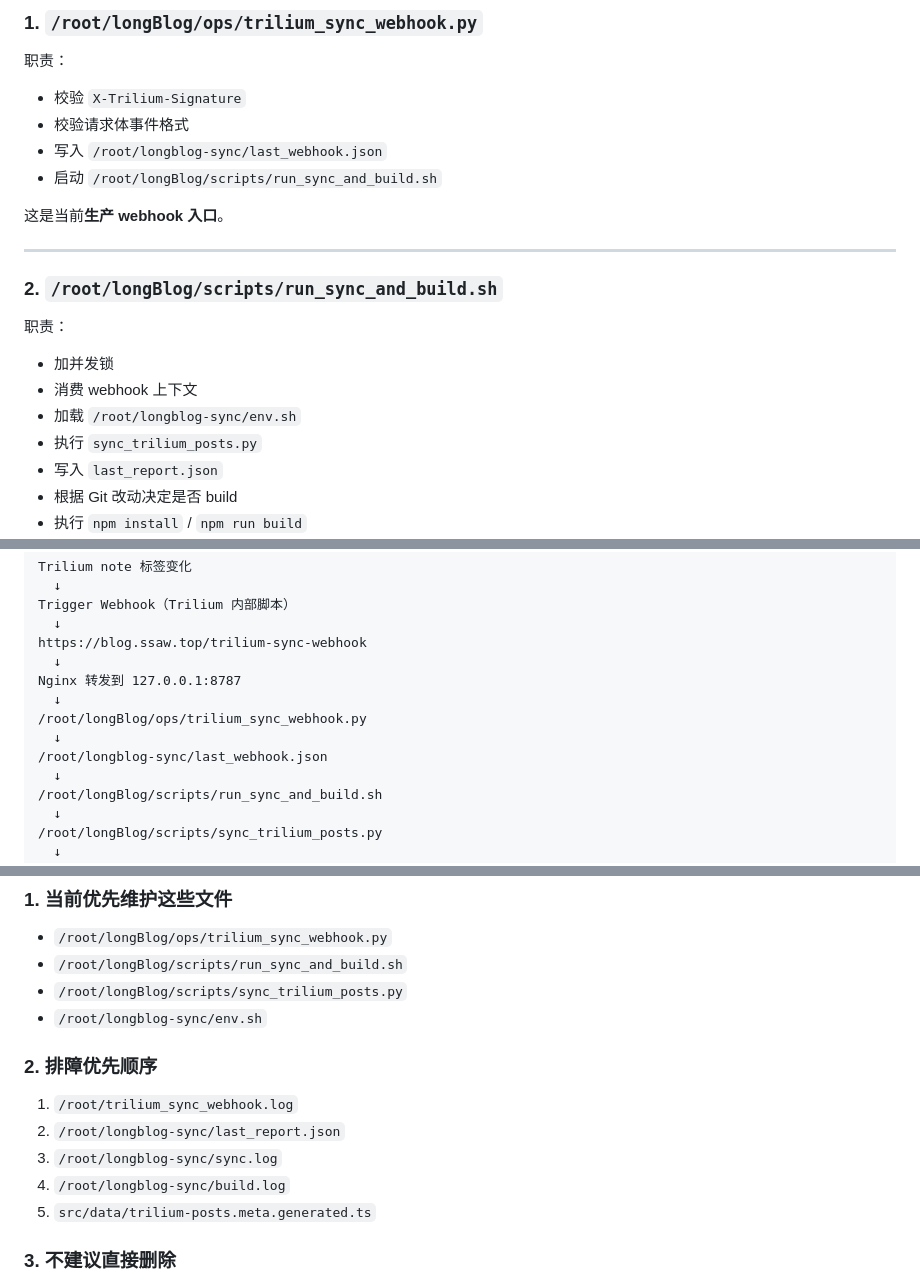
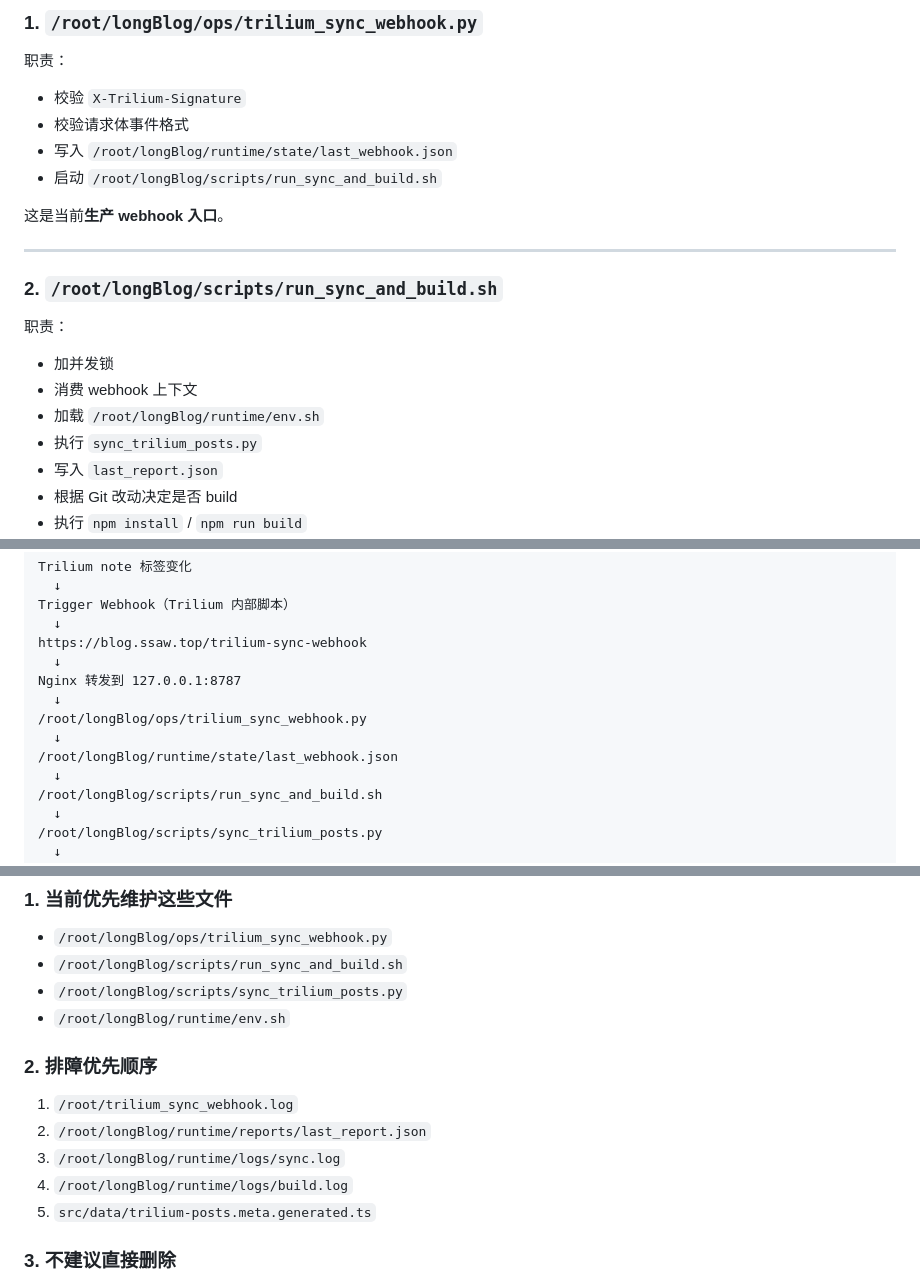
Before and after one commit to minlonghuo-lab/longBlog, a Markdown page: docs/automation-layout-rainyun.md, 3 parts joined by grey strips. Rendered like a GitHub page.

```diff
--- a/docs/automation-layout-rainyun.md
+++ b/docs/automation-layout-rainyun.md
@@ -52,7 +52,7 @@
 职责：
 - 校验 `X-Trilium-Signature`
 - 校验请求体事件格式
-- 写入 `/root/longblog-sync/last_webhook.json`
+- 写入 `/root/longBlog/runtime/state/last_webhook.json`
 - 启动 `/root/longBlog/scripts/run_sync_and_build.sh`
 
 这是当前**生产 webhook 入口**。
@@ -63,7 +63,7 @@
 职责：
 - 加并发锁
 - 消费 webhook 上下文
-- 加载 `/root/longblog-sync/env.sh`
+- 加载 `/root/longBlog/runtime/env.sh`
 - 执行 `sync_trilium_posts.py`
 - 写入 `last_report.json`
 - 根据 Git 改动决定是否 build
@@ -151,7 +151,7 @@ Nginx 转发到 127.0.0.1:8787
   ↓
 /root/longBlog/ops/trilium_sync_webhook.py
   ↓
-/root/longblog-sync/last_webhook.json
+/root/longBlog/runtime/state/last_webhook.json
   ↓
 /root/longBlog/scripts/run_sync_and_build.sh
   ↓
@@ -174,13 +174,13 @@ npm run build
 - `/root/longBlog/ops/trilium_sync_webhook.py`
 - `/root/longBlog/scripts/run_sync_and_build.sh`
 - `/root/longBlog/scripts/sync_trilium_posts.py`
-- `/root/longblog-sync/env.sh`
+- `/root/longBlog/runtime/env.sh`
 
 ### 2. 排障优先顺序
 1. `/root/trilium_sync_webhook.log`
-2. `/root/longblog-sync/last_report.json`
-3. `/root/longblog-sync/sync.log`
-4. `/root/longblog-sync/build.log`
+2. `/root/longBlog/runtime/reports/last_report.json`
+3. `/root/longBlog/runtime/logs/sync.log`
+4. `/root/longBlog/runtime/logs/build.log`
 5. `src/data/trilium-posts.meta.generated.ts`
 
 ### 3. 不建议直接删除
```
Also changed, not shown: docs/longblog-automation-stable.md (+5 -5 lines), docs/migration-to-new-server-babysitter-guide.md (+13 -13 lines).
